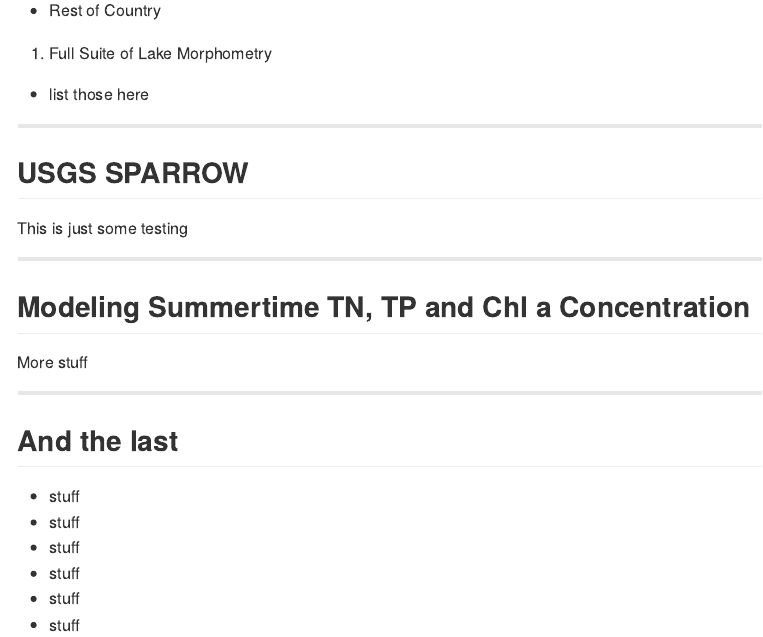
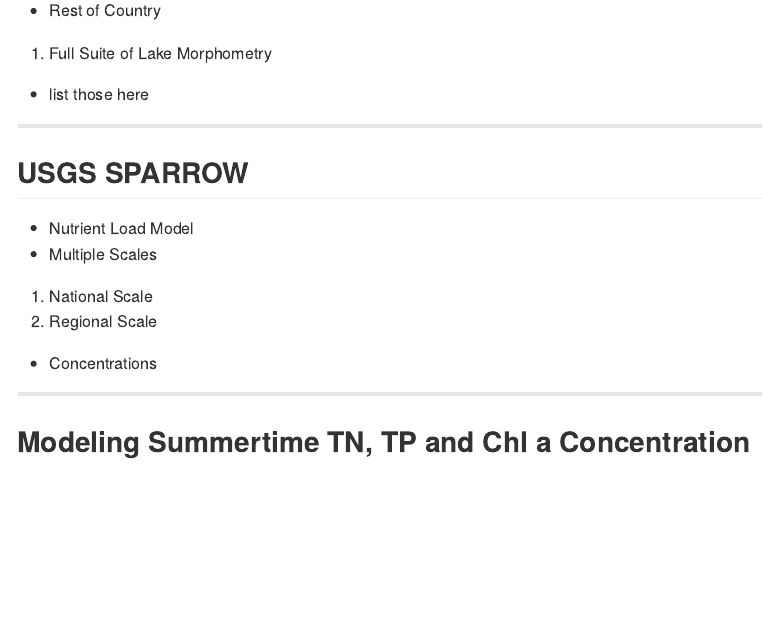
Before and after one commit to jhollist/TNCPresent, an R Markdown document (index.Rmd): the page in a window 1100 px wide, from 380 px down. The pictures show the output file index.md that the author committed with the source, drawn offline in the style of GitHub.

Commit message:
publishing deck

```diff
--- a/index.Rmd
+++ b/index.Rmd
@@ -31,21 +31,12 @@
 
 ## USGS SPARROW
 
-This is just some testing
+- Nutrient Load Model
+- Multiple Scales
+ 1. National Scale
+ 2. Regional Scale
+- Concentrations
 
 ---
 
 ## Modeling Summertime TN, TP and Chl a Concentration
-
-More stuff
-
----
-
-## And the last
-
-- stuff
-- stuff
-- stuff
-- stuff
-- stuff
-- stuff
```
Also changed, not shown: index.html, index.md.
